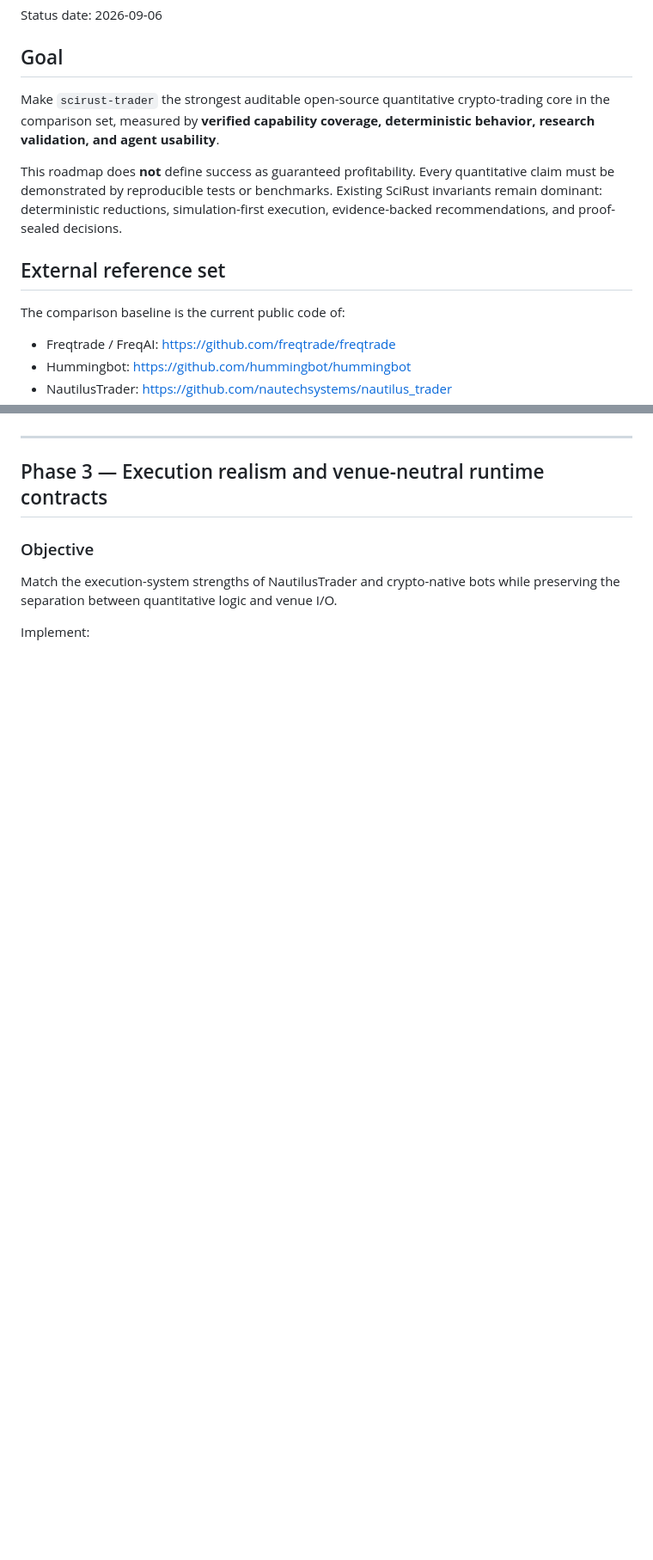
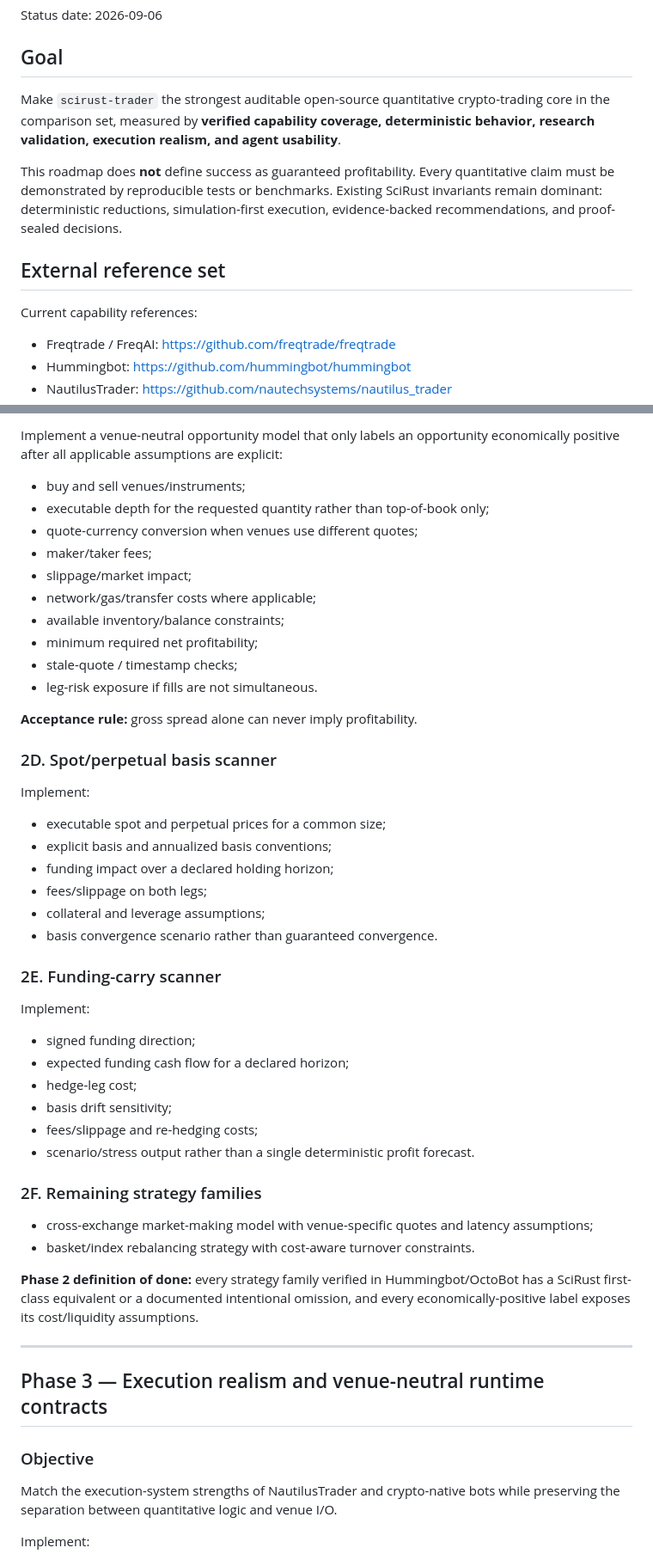
Before and after one commit to CHECKUPAUTO/scirust, a Markdown page: docs/TRADING_COMPETITIVE_ROADMAP.md, 2 parts joined by grey strips. Shown at 86% size. Drawn GitHub-style; blank space fills up the shorter version.

```diff
--- a/docs/TRADING_COMPETITIVE_ROADMAP.md
+++ b/docs/TRADING_COMPETITIVE_ROADMAP.md
@@ -4,13 +4,13 @@ Status date: 2026-09-06
 
 ## Goal
 
-Make `scirust-trader` the strongest auditable open-source quantitative crypto-trading core in the comparison set, measured by **verified capability coverage, deterministic behavior, research validation, and agent usability**.
+Make `scirust-trader` the strongest auditable open-source quantitative crypto-trading core in the comparison set, measured by **verified capability coverage, deterministic behavior, research validation, execution realism, and agent usability**.
 
 This roadmap does **not** define success as guaranteed profitability. Every quantitative claim must be demonstrated by reproducible tests or benchmarks. Existing SciRust invariants remain dominant: deterministic reductions, simulation-first execution, evidence-backed recommendations, and proof-sealed decisions.
 
 ## External reference set
 
-The comparison baseline is the current public code of:
+Current capability references:
 
 - Freqtrade / FreqAI: https://github.com/freqtrade/freqtrade
 - Hummingbot: https://github.com/hummingbot/hummingbot
@@ -106,3 +107,46 @@ Every strategy must expose the assumptions required for profitability calculatio
+Implement a venue-neutral opportunity model that only labels an opportunity economically positive after all applicable assumptions are explicit:
+
+- buy and sell venues/instruments;
+- executable depth for the requested quantity rather than top-of-book only;
+- quote-currency conversion when venues use different quotes;
+- maker/taker fees;
+- slippage/market impact;
+- network/gas/transfer costs where applicable;
+- available inventory/balance constraints;
+- minimum required net profitability;
+- stale-quote / timestamp checks;
+- leg-risk exposure if fills are not simultaneous.
+
+**Acceptance rule:** gross spread alone can never imply profitability.
+
+### 2D. Spot/perpetual basis scanner
+
+Implement:
+
+- executable spot and perpetual prices for a common size;
+- explicit basis and annualized basis conventions;
+- funding impact over a declared holding horizon;
+- fees/slippage on both legs;
+- collateral and leverage assumptions;
+- basis convergence scenario rather than guaranteed convergence.
+
+### 2E. Funding-carry scanner
+
+Implement:
+
+- signed funding direction;
+- expected funding cash flow for a declared horizon;
+- hedge-leg cost;
+- basis drift sensitivity;
+- fees/slippage and re-hedging costs;
+- scenario/stress output rather than a single deterministic profit forecast.
+
+### 2F. Remaining strategy families
+
+- cross-exchange market-making model with venue-specific quotes and latency assumptions;
+- basket/index rebalancing strategy with cost-aware turnover constraints.
+
+**Phase 2 definition of done:** every strategy family verified in Hummingbot/OctoBot has a SciRust first-class equivalent or a documented intentional omission, and every economically-positive label exposes its cost/liquidity assumptions.
 
 ---
 
```
Also changed, not shown: other parts of docs/TRADING_COMPETITIVE_ROADMAP.md (+57 -81 lines).
